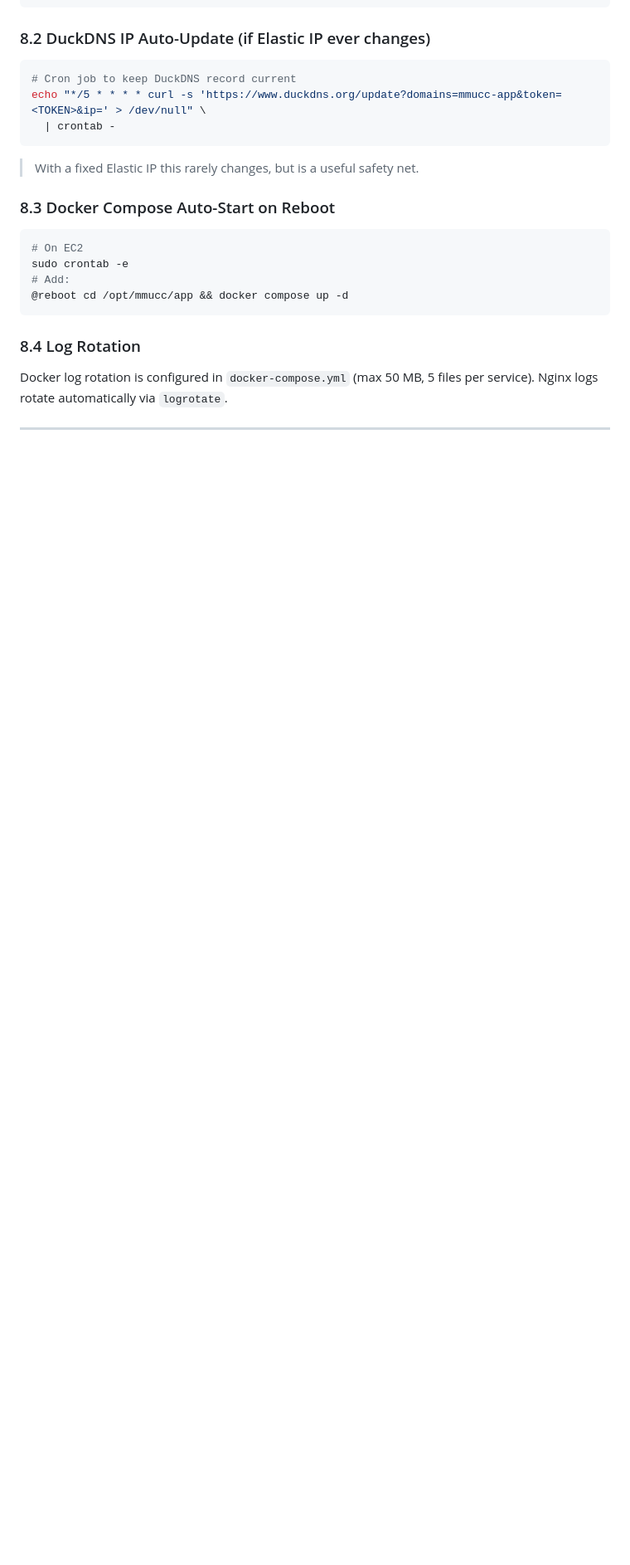
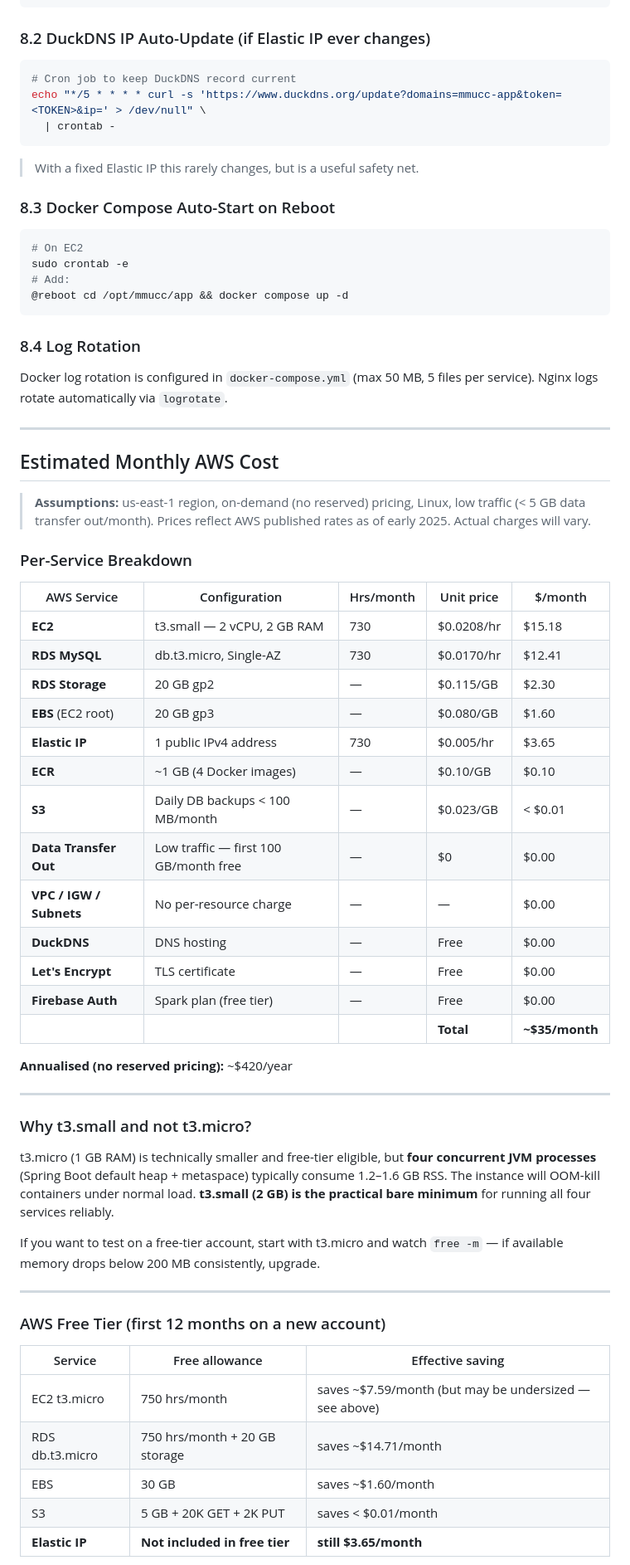
Before and after one commit to srikanthkaushik/testbed-mm, a Markdown page: production/DEPLOYMENT.md, the part around one of its changes. Shown at 83% size. Rendered like a GitHub page; blank space fills up the shorter version.

Commit message:
docs: add monthly AWS cost estimates section to production deployment guide
Includes per-service breakdown (~$35/month on-demand), explanation of why
t3.micro is undersized for 4 JVM services (t3.small is bare minimum),
free-tier savings table (~$4-5/month on new account), and cost reduction
options (Reserved Instances, RDS on EC2, Spot).

Co-Authored-By: Claude Sonnet 4.6 <noreply@anthropic.com>

```diff
--- a/production/DEPLOYMENT.md
+++ b/production/DEPLOYMENT.md
@@ -508,3 +508,47 @@ Docker log rotation is configured in `docker-compose.yml` (max 50 MB, 5 files pe
 
 ---
 
+## Estimated Monthly AWS Cost
+
+> **Assumptions:** us-east-1 region, on-demand (no reserved) pricing, Linux, low traffic (< 5 GB data transfer out/month). Prices reflect AWS published rates as of early 2025. Actual charges will vary.
+
+### Per-Service Breakdown
+
+| AWS Service | Configuration | Hrs/month | Unit price | $/month |
+|---|---|---|---|---|
+| **EC2** | t3.small — 2 vCPU, 2 GB RAM | 730 | $0.0208/hr | $15.18 |
+| **RDS MySQL** | db.t3.micro, Single-AZ | 730 | $0.0170/hr | $12.41 |
+| **RDS Storage** | 20 GB gp2 | — | $0.115/GB | $2.30 |
+| **EBS** (EC2 root) | 20 GB gp3 | — | $0.080/GB | $1.60 |
+| **Elastic IP** | 1 public IPv4 address | 730 | $0.005/hr | $3.65 |
+| **ECR** | ~1 GB (4 Docker images) | — | $0.10/GB | $0.10 |
+| **S3** | Daily DB backups < 100 MB/month | — | $0.023/GB | < $0.01 |
+| **Data Transfer Out** | Low traffic — first 100 GB/month free | — | $0 | $0.00 |
+| **VPC / IGW / Subnets** | No per-resource charge | — | — | $0.00 |
+| **DuckDNS** | DNS hosting | — | Free | $0.00 |
+| **Let's Encrypt** | TLS certificate | — | Free | $0.00 |
+| **Firebase Auth** | Spark plan (free tier) | — | Free | $0.00 |
+| | | | **Total** | **~$35/month** |
+
+**Annualised (no reserved pricing):** ~$420/year
+
+---
+
+### Why t3.small and not t3.micro?
+
+t3.micro (1 GB RAM) is technically smaller and free-tier eligible, but **four concurrent JVM processes** (Spring Boot default heap + metaspace) typically consume 1.2–1.6 GB RSS. The instance will OOM-kill containers under normal load. **t3.small (2 GB) is the practical bare minimum** for running all four services reliably.
+
+If you want to test on a free-tier account, start with t3.micro and watch `free -m` — if available memory drops below 200 MB consistently, upgrade.
+
+---
+
+### AWS Free Tier (first 12 months on a new account)
+
+| Service | Free allowance | Effective saving |
+|---|---|---|
+| EC2 t3.micro | 750 hrs/month | saves ~$7.59/month (but may be undersized — see above) |
+| RDS db.t3.micro | 750 hrs/month + 20 GB storage | saves ~$14.71/month |
+| EBS | 30 GB | saves ~$1.60/month |
+| S3 | 5 GB + 20K GET + 2K PUT | saves < $0.01/month |
+| **Elastic IP** | **Not included in free tier** | **still $3.65/month** |
+
```
Also changed, not shown: other parts of production/DEPLOYMENT.md (+19 -0 lines).
